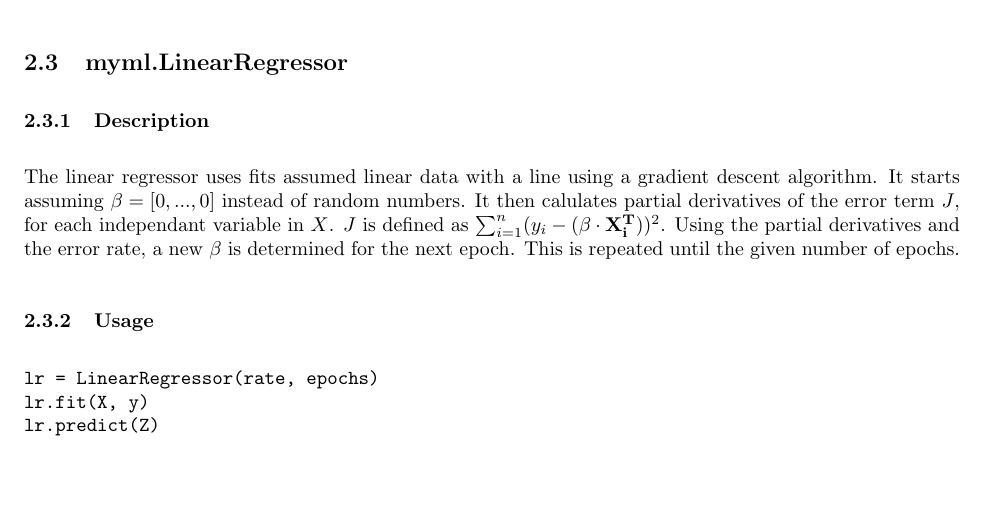
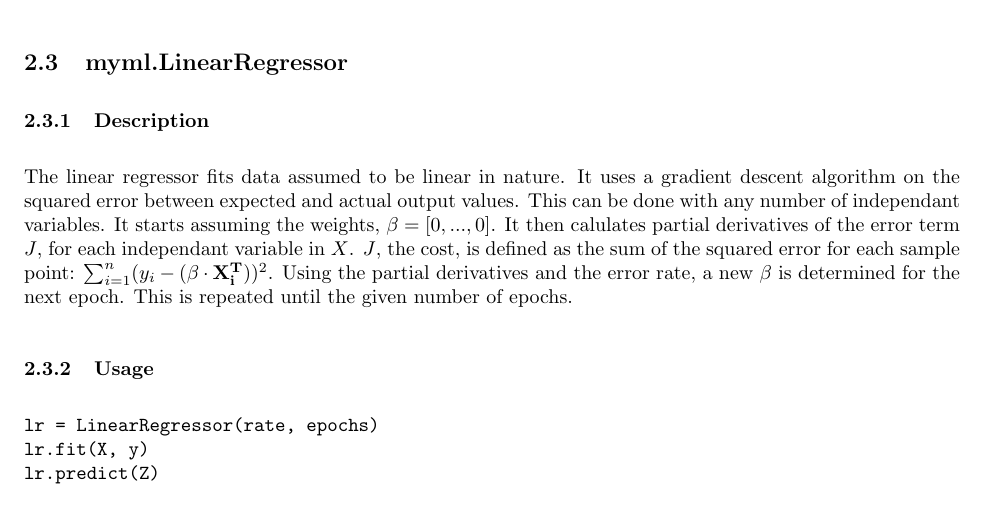
Before and after one commit to lgrosz/machine_learning_library, a LaTeX document (docs/docs.tex): part of page 3 of 4, cut so that both start at the same text, the shorter picture padded with empty space. Compiled offline with pdfLaTeX.

Commit message:
Some description updates for the linear regressor

```diff
--- a/docs/docs.tex
+++ b/docs/docs.tex
@@ -108,10 +108,11 @@ that's because \texttt{w[0]} acts as a bias.
 
 \subsubsection{Description}
 
-The linear regressor uses fits assumed linear data with a line using a gradient
-descent algorithm. It starts assuming $\beta = [0, ..., 0]$ instead of random
-numbers. It then calulates partial derivatives of the error term $J$, for each
-independant variable in $X$. $J$ is defined as $\sum_{i=1}^{n}(y_i-(\mathbf{\beta}\cdot\mathbf{X^T_i}))^2$.
+The linear regressor fits data assumed to be linear in nature. It uses a gradient
+descent algorithm on the squared error between expected and actual output values. This
+can be done with any number of independant variables. It starts assuming the weights, $\beta = [0, ..., 0]$.
+It then calulates partial derivatives of the error term $J$, for each independant variable in $X$.
+$J$, the cost, is defined as the sum of the squared error for each sample point: $\sum_{i=1}^{n}(y_i-(\mathbf{\beta}\cdot\mathbf{X^T_i}))^2$.
 Using the partial derivatives and the error rate, a new $\beta$ is determined for
 the next epoch. This is repeated until the given number of epochs.
 
```
